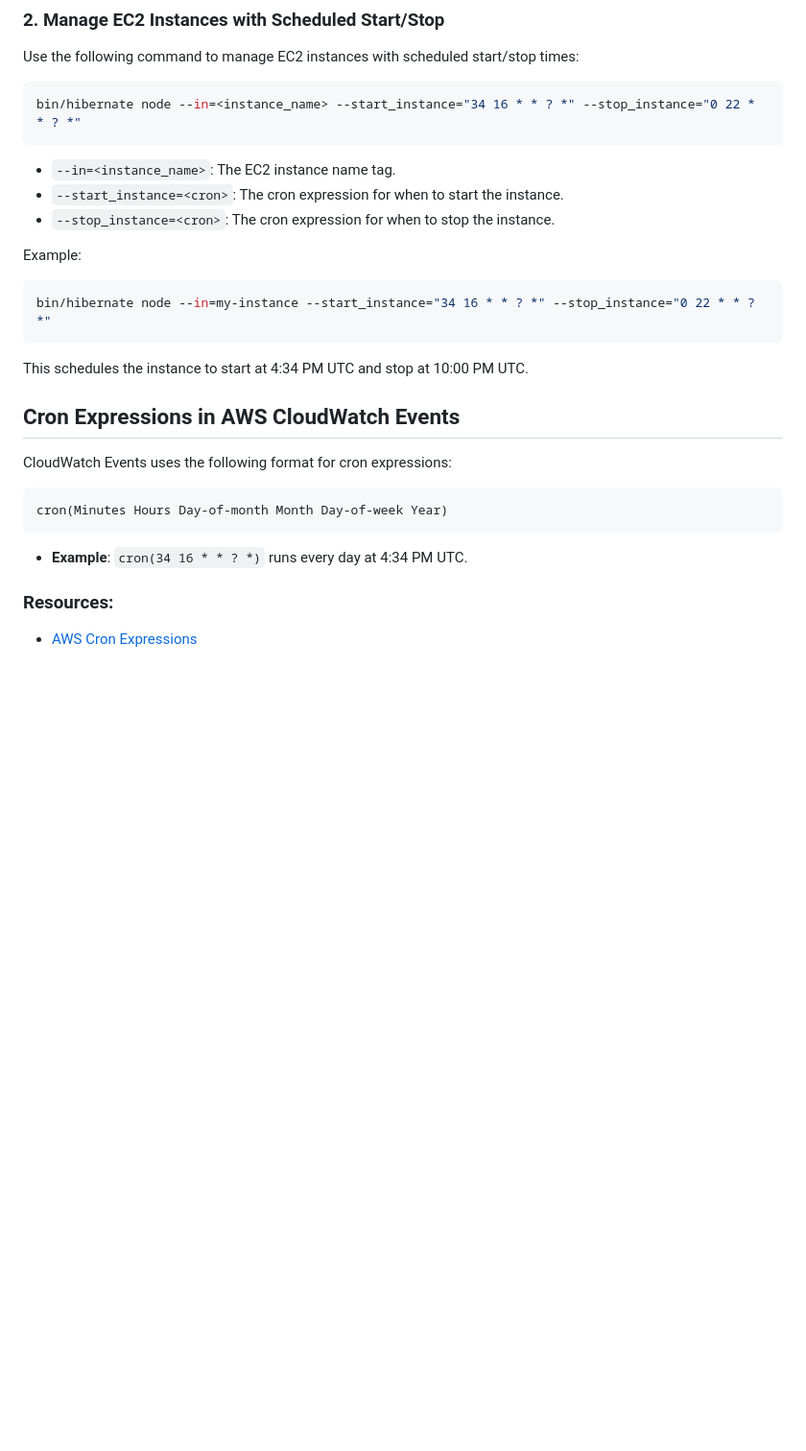
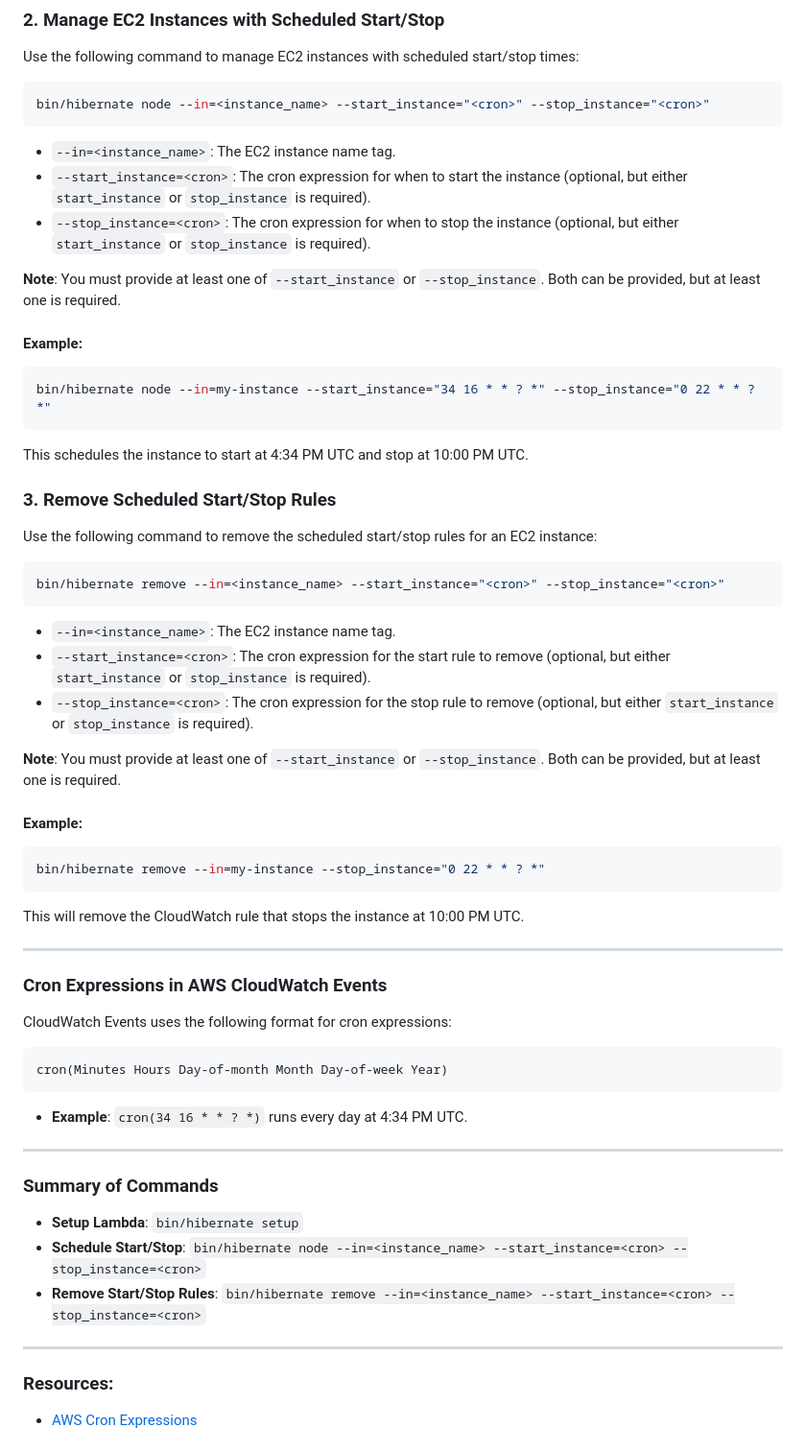
Before and after one commit to maniSHarma7575/hibernate, a Markdown page: Readme.md, the part around the change. Shown at 96% size. Rendered like a GitHub page; blank space fills up the shorter version.

````diff
--- a/Readme.md
+++ b/Readme.md
@@ -110,14 +110,16 @@ This command will:
 Use the following command to manage EC2 instances with scheduled start/stop times:
 
 ```bash
-bin/hibernate node --in=<instance_name> --start_instance="34 16 * * ? *" --stop_instance="0 22 * * ? *"
+bin/hibernate node --in=<instance_name> --start_instance="<cron>" --stop_instance="<cron>"
 ```
 
 - `--in=<instance_name>`: The EC2 instance name tag.
-- `--start_instance=<cron>`: The cron expression for when to start the instance.
-- `--stop_instance=<cron>`: The cron expression for when to stop the instance.
+- `--start_instance=<cron>`: The cron expression for when to start the instance (optional, but either `start_instance` or `stop_instance` is required).
+- `--stop_instance=<cron>`: The cron expression for when to stop the instance (optional, but either `start_instance` or `stop_instance` is required).
 
-Example:
+**Note**: You must provide at least one of `--start_instance` or `--stop_instance`. Both can be provided, but at least one is required.
+
+#### Example:
 
 ```bash
 bin/hibernate node --in=my-instance --start_instance="34 16 * * ? *" --stop_instance="0 22 * * ? *"
@@ -125,8 +127,31 @@ bin/hibernate node --in=my-instance --start_instance="34 16 * * ? *" --stop_inst
 
 This schedules the instance to start at 4:34 PM UTC and stop at 10:00 PM UTC.
 
+### 3. Remove Scheduled Start/Stop Rules
 
-## Cron Expressions in AWS CloudWatch Events
+Use the following command to remove the scheduled start/stop rules for an EC2 instance:
+
+```bash
+bin/hibernate remove --in=<instance_name> --start_instance="<cron>" --stop_instance="<cron>"
+```
+
+- `--in=<instance_name>`: The EC2 instance name tag.
+- `--start_instance=<cron>`: The cron expression for the start rule to remove (optional, but either `start_instance` or `stop_instance` is required).
+- `--stop_instance=<cron>`: The cron expression for the stop rule to remove (optional, but either `start_instance` or `stop_instance` is required).
+
+**Note**: You must provide at least one of `--start_instance` or `--stop_instance`. Both can be provided, but at least one is required.
+
+#### Example:
+
+```bash
+bin/hibernate remove --in=my-instance --stop_instance="0 22 * * ? *"
+```
+
+This will remove the CloudWatch rule that stops the instance at 10:00 PM UTC.
+
+---
+
+### Cron Expressions in AWS CloudWatch Events
 
 CloudWatch Events uses the following format for cron expressions:
 
@@ -135,6 +160,16 @@ cron(Minutes Hours Day-of-month Month Day-of-week Year)
 ```
 
 - **Example**: `cron(34 16 * * ? *)` runs every day at 4:34 PM UTC.
+
+---
+
+### Summary of Commands
+
+- **Setup Lambda**: `bin/hibernate setup`
+- **Schedule Start/Stop**: `bin/hibernate node --in=<instance_name> --start_instance=<cron> --stop_instance=<cron>`
+- **Remove Start/Stop Rules**: `bin/hibernate remove --in=<instance_name> --start_instance=<cron> --stop_instance=<cron>`
+
+---
 
 ### Resources:
 - [AWS Cron Expressions](https://docs.aws.amazon.com/AmazonCloudWatch/latest/events/ScheduledEvents.html)
````
